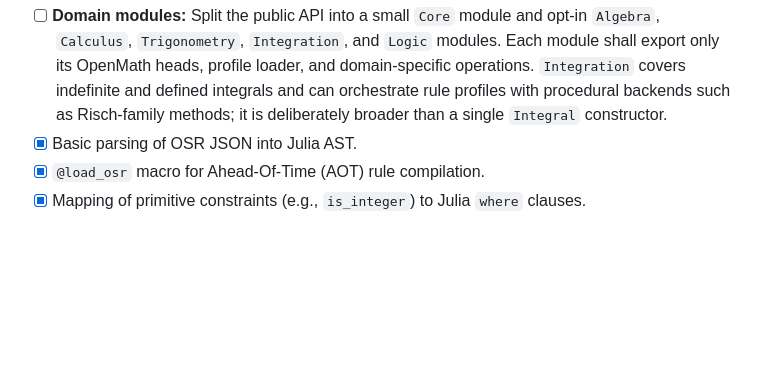
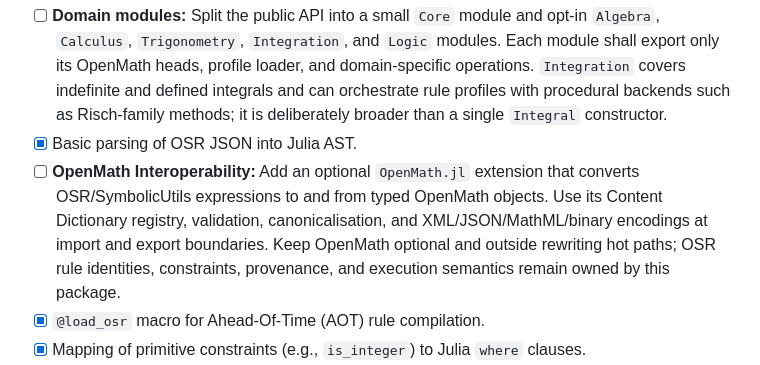
Before and after one commit to OpenSymbolicRules/OpenSymbolicRules.jl, a Markdown page: ROADMAP.md, the part around the change. Drawn GitHub-style; blank space fills up the shorter version.

Commit message:
docs: plan optional OpenMath interoperability
Assisted-by: AI

```diff
--- a/ROADMAP.md
+++ b/ROADMAP.md
@@ -15,6 +15,13 @@
   Risch-family methods; it is deliberately broader than a single `Integral`
   constructor.
 - [x] Basic parsing of OSR JSON into Julia AST.
+- [ ] **OpenMath Interoperability:** Add an optional `OpenMath.jl` extension
+  that converts OSR/SymbolicUtils expressions to and from typed OpenMath
+  objects. Use its Content Dictionary registry, validation, canonicalisation,
+  and XML/JSON/MathML/binary encodings at import and export boundaries. Keep
+  OpenMath optional and outside rewriting hot paths; OSR rule identities,
+  constraints, provenance, and execution semantics remain owned by this
+  package.
 - [x] `@load_osr` macro for Ahead-Of-Time (AOT) rule compilation.
 - [x] Mapping of primitive constraints (e.g., `is_integer`) to Julia `where` clauses.
 - [x] **Advanced Predicates Mapping:** A standard library of Julia predicates for the OSR constraint vocabulary — comparison, integer-qualified, numeric-domain, structural, and polynomial predicates plus the `Not`/`And`/`Or` combinators — covering 97% of the constraint applications in the RUBI dataset.
```
Also changed, not shown: CHANGELOG.md (+2 -0 lines).
